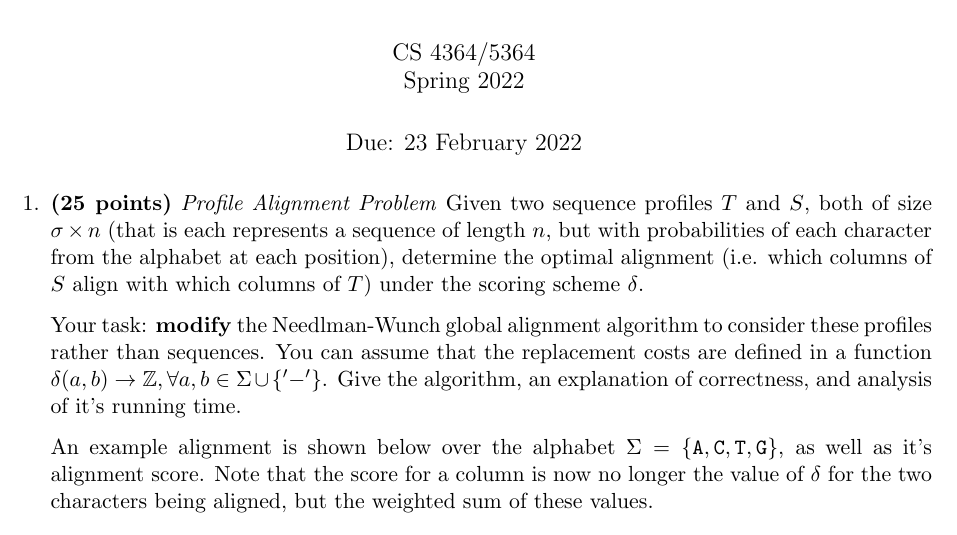
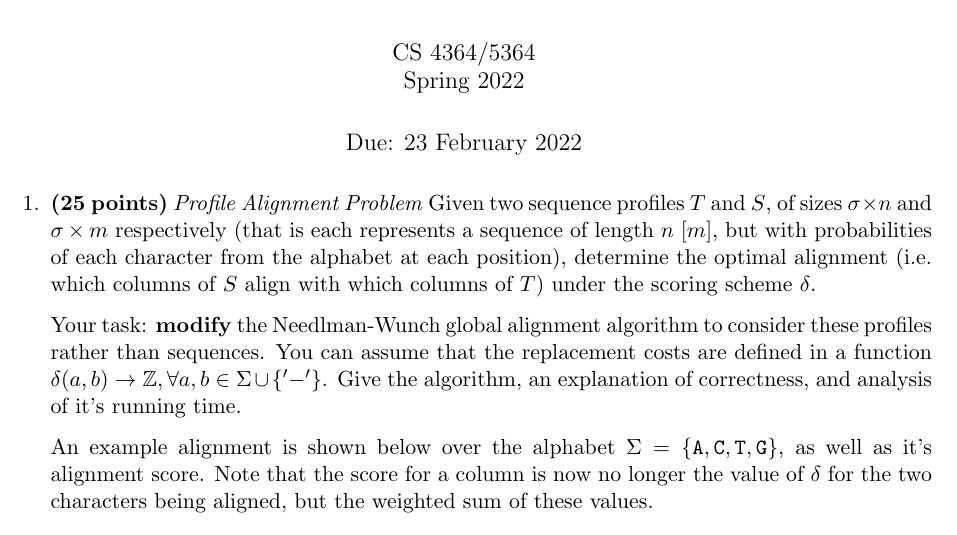
Before and after one commit to deblasiolab/CS4364-Documents, a LaTeX problem sheet (S22/HW3.tex): part of the page, cut so that both start at the same text. Compiled offline with pdfLaTeX.

Commit message:
HW3 Typo

```diff
--- a/S22/HW3.tex
+++ b/S22/HW3.tex
@@ -33,8 +33,8 @@
 
 \begin{enumerate}
 \item \textbf{(25 points)}
-\emph{Profile Alignment Problem} Given two sequence profiles $T$ and $S$, both of size $\sigma \times n$
-(that is each represents a sequence of length $n$, but with probabilities of each character from the alphabet at each position),
+\emph{Profile Alignment Problem} Given two sequence profiles $T$ and $S$,  of sizes $\sigma \times n$ and $\sigma \times m$ respectively
+(that is each represents a sequence of length $n$ [$m$], but with probabilities of each character from the alphabet at each position),
 determine the optimal alignment (i.e. which columns of $S$ align with which columns of $T$) under the scoring scheme $\delta$.
 
 Your task: \textbf{modify} the Needlman-Wunch global alignment algorithm to consider these profiles rather than sequences.
```
Also changed, not shown: S22/HW3.pdf.
